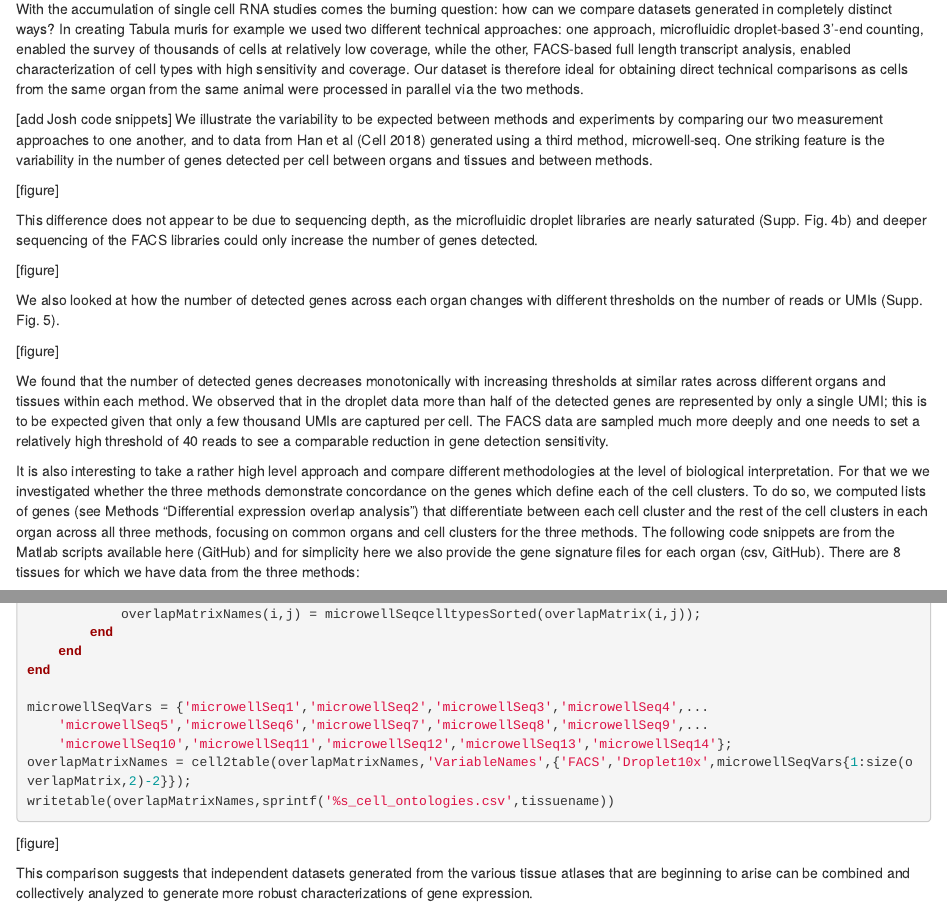
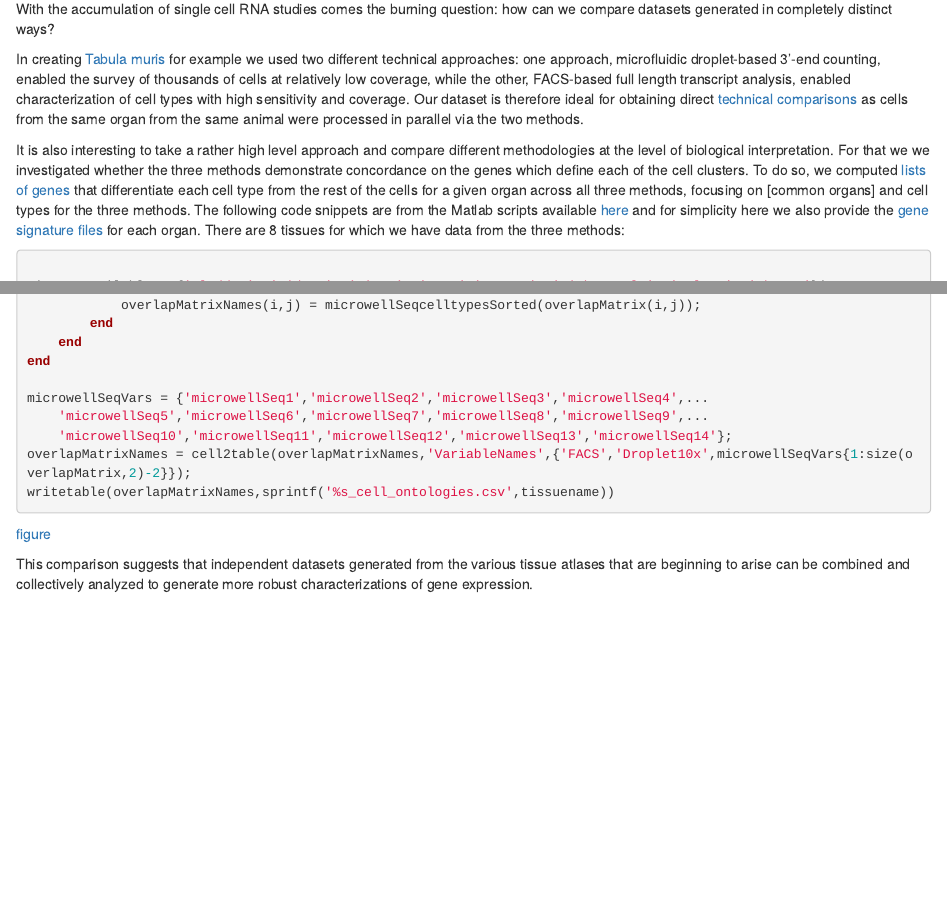
Before and after one commit to czbiohub-sf/tabula-muris-vignettes, an R Markdown document (vignettes/methods_comparison/methods_comparison.Rmd): the page in a window 1100 px wide, from 70 px down, and a second part further down, joined at a grey line. Rendered offline with R 4.5, knitr and Pandoc, with nearby package versions.

Commit message:
Update methods_comparison.Rmd

````diff
--- a/vignettes/methods_comparison/methods_comparison.Rmd
+++ b/vignettes/methods_comparison/methods_comparison.Rmd
@@ -1,22 +1,23 @@
 # Methods comparison
-With the accumulation of single cell RNA studies comes the burning question: how can we compare datasets generated in completely distinct ways? In creating Tabula muris for example we used two different technical approaches: one approach, microfluidic droplet-based 3’-end counting, enabled the survey of thousands of cells at relatively low coverage, while the other, FACS-based full length transcript analysis, enabled characterization of cell types with high sensitivity and coverage. Our dataset is therefore ideal for obtaining direct technical comparisons as cells from the same organ from the same animal were processed in parallel via the two methods.
+With the accumulation of single cell RNA studies comes the burning question: how can we compare datasets generated in completely distinct ways?
 
-[add Josh code snippets]
-We illustrate the variability to be expected between methods and experiments by comparing our two measurement approaches to one another, and to data from Han et al (Cell 2018) generated using a third method, microwell-seq. One striking feature is the variability in the number of genes detected per cell between organs and tissues and between methods.
+In creating [Tabula muris](README.md) for example we used two different technical approaches: one approach, microfluidic droplet-based 3’-end counting, enabled the survey of thousands of cells at relatively low coverage, while the other, FACS-based full length transcript analysis, enabled characterization of cell types with high sensitivity and coverage. Our dataset is therefore ideal for obtaining direct [technical comparisons](linktothepaperfigures) as cells from the same organ from the same animal were processed in parallel via the two methods.
 
-[figure]
+<!--We illustrate the variability to be expected between methods and experiments by comparing our two measurement approaches to one another, and to data from Han et al (Cell 2018) generated using a third method, microwell-seq. One striking feature is the variability in the number of genes detected per cell between organs and tissues and between methods. -->
 
-This difference does not appear to be due to sequencing depth, as the microfluidic droplet libraries are nearly saturated (Supp. Fig. 4b) and deeper sequencing of the FACS libraries could only increase the number of genes detected.
+<!--[figure]-->
 
-[figure]
+<!--This difference does not appear to be due to sequencing depth, as the microfluidic droplet libraries are nearly saturated (Supp. Fig. 4b) and deeper sequencing of the FACS libraries could only increase the number of genes detected.-->
 
-We also looked at how the number of detected genes across each organ changes with different thresholds on the number of reads or UMIs (Supp. Fig. 5).
+<!--[figure]-->
 
-[figure]
+<!--We also looked at how the number of detected genes across each organ changes with different thresholds on the number of reads or UMIs (Supp. Fig. 5). -->
 
-We found that the number of detected genes decreases monotonically with increasing thresholds at similar rates across different organs and tissues within each method. We observed that in the droplet data more than half of the detected genes are represented by only a single UMI; this is to be expected given that only a few thousand UMIs are captured per cell. The FACS data are sampled much more deeply and one needs to set a relatively high threshold of 40 reads to see a comparable reduction in gene detection sensitivity.
+<!--[figure]-->
 
-It is also interesting to take a rather high level approach and compare different methodologies at the level of biological interpretation. For that we we investigated whether the three methods demonstrate concordance on the genes which define each of the cell clusters. To do so, we computed lists of genes (see Methods “Differential expression overlap analysis”) that differentiate between each cell cluster and the rest of the cell clusters in each organ across all three methods, focusing on common organs and cell clusters for the three methods. The following code snippets are from the Matlab scripts available here (GitHub) and for simplicity here we also provide the gene signature files for each organ (csv, GitHub). There are 8 tissues for which we have data from the three methods:
+<!--We found that the number of detected genes decreases monotonically with increasing thresholds at similar rates across different organs and tissues within each method. We observed that in the droplet data more than half of the detected genes are represented by only a single UMI; this is to be expected given that only a few thousand UMIs are captured per cell. The FACS data are sampled much more deeply and one needs to set a relatively high threshold of 40 reads to see a comparable reduction in gene detection sensitivity.-->
+
+It is also interesting to take a rather high level approach and compare different methodologies at the level of biological interpretation. For that we we investigated whether the three methods demonstrate concordance on the genes which define each of the cell clusters. To do so, we computed [lists of genes](https://github.com/czbiohub/tabula-muris/blob/master/22_markers/FindMarkers.Rmd) that differentiate each cell type from the rest of the cells for a given organ across all three methods, focusing on [common organs] and cell types for the three methods. The following code snippets are from the Matlab scripts available [here](https://github.com/czbiohub/tabula-muris/blob/master/22_markers/methods_comparison.m) and for simplicity here we also provide the [gene signature files](https://github.com/czbiohub/tabula-muris/tree/master/22_markers) for each organ. There are 8 tissues for which we have data from the three methods:
 
 ```Matlab
 
````
Also changed, not shown: vignettes/methods_comparison/methods_comparison.Rmd (2 more changed lines).
